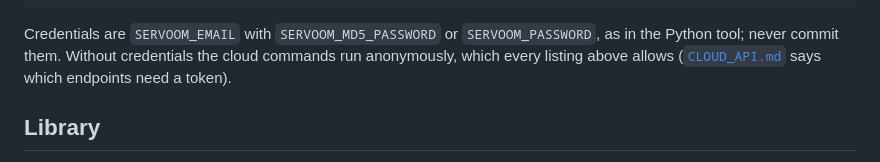
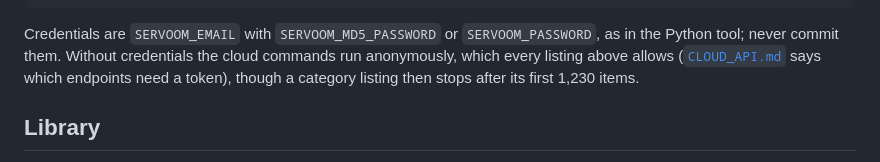
Before and after one commit to fabkury/servoom, a Markdown page: c/README.md, the part around the change. GitHub-like rendering.

```diff
--- a/c/README.md
+++ b/c/README.md
@@ -59,7 +59,8 @@ servoom download-user USER_ID [-o DIR] [--limit N]                       (creden
 Credentials are `SERVOOM_EMAIL` with `SERVOOM_MD5_PASSWORD` or `SERVOOM_PASSWORD`, as in
 the Python tool; never commit them. Without credentials the cloud commands run
 anonymously, which every listing above allows ([`CLOUD_API.md`](../CLOUD_API.md) says
-which endpoints need a token).
+which endpoints need a token), though a category listing then stops after its first
+1,230 items.
 
 ## Library
 
```
Also changed, not shown: CLOUD_API.md (+38 -22 lines), python/README.md (+4 -3 lines).
